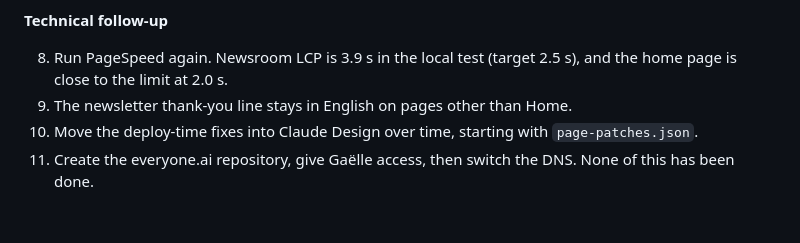
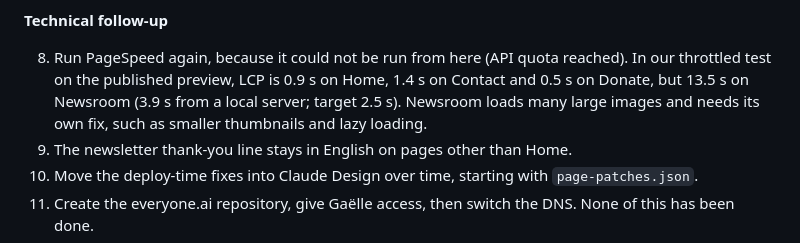
Before and after one commit to gregrenard/everyone-ai-site, a Markdown page: CHANGES-2026-10.md, the part around the change. GitHub-like rendering; blank space fills up the shorter version.

Commit message:
Record the Newsroom LCP measured on the published preview
What was inaccurate
CHANGES-2026-10.md gave the Newsroom LCP from the local server (3.9 s). The
audit on the published preview measured 13.5 s on the same throttled mobile,
well above the 2.5 s target.

Why only the report changes
The Ad Grants email measured the home page, which is at 0.9 s online.
Newsroom needs its own image work, so it stays listed as open rather than
being fixed without a PageSpeed baseline.

Checked
Figures copied from the audit run on commit 30ee8d6: 18 pages, 3 viewports,
0 FAIL, 2 WARN. No change under docs/.

```diff
--- a/CHANGES-2026-10.md
+++ b/CHANGES-2026-10.md
@@ -74,7 +74,7 @@ The postal address (1259 El Camino Real, Unit #1042, Menlo Park, CA 94025) and `
 
 **Technical follow-up**
 
-8. Run PageSpeed again. Newsroom LCP is 3.9 s in the local test (target 2.5 s), and the home page is close to the limit at 2.0 s.
+8. Run PageSpeed again, because it could not be run from here (API quota reached). In our throttled test on the published preview, LCP is 0.9 s on Home, 1.4 s on Contact and 0.5 s on Donate, but 13.5 s on Newsroom (3.9 s from a local server; target 2.5 s). Newsroom loads many large images and needs its own fix, such as smaller thumbnails and lazy loading.
 9. The newsletter thank-you line stays in English on pages other than Home.
 10. Move the deploy-time fixes into Claude Design over time, starting with `page-patches.json`.
 11. Create the everyone.ai repository, give Gaëlle access, then switch the DNS. None of this has been done.
```
